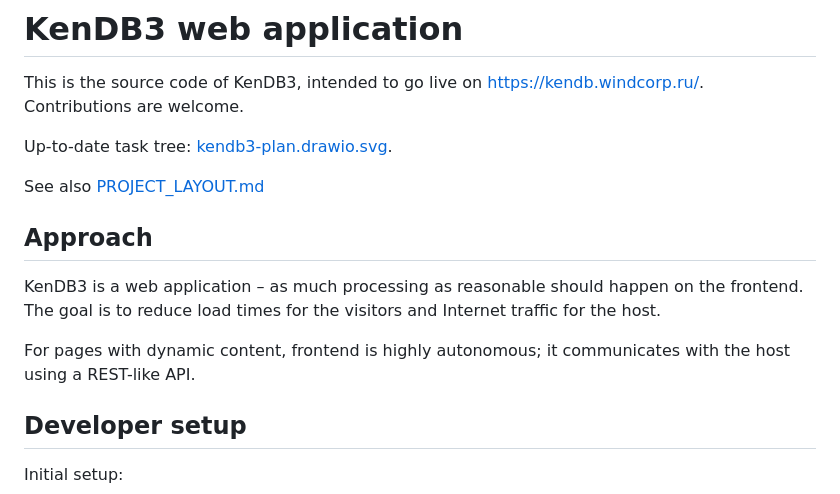
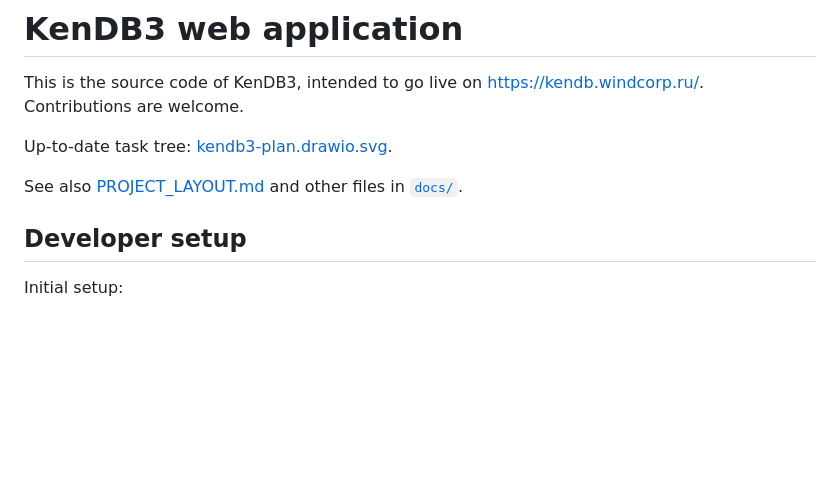
Before and after one commit to OLEGSHA/KenDB3, a Markdown page: README.md, the part around the change. Drawn GitHub-style; blank space fills up the shorter version.

```diff
--- a/README.md
+++ b/README.md
@@ -4,13 +4,7 @@ This is the source code of KenDB3, intended to go live on https://kendb.windcorp
 
 Up-to-date task tree: [kendb3-plan.drawio.svg](https://windcorp.ru/other/kendb3-plan.drawio.svg).
 
-See also [PROJECT_LAYOUT.md](docs/PROJECT_LAYOUT.md)
-
-## Approach
-
-KenDB3 is a web application – as much processing as reasonable should happen on the frontend. The goal is to reduce load times for the visitors and Internet traffic for the host.
-
-For pages with dynamic content, frontend is highly autonomous; it communicates with the host using a REST-like API.
+See also [PROJECT_LAYOUT.md](docs/PROJECT_LAYOUT.md) and other files in [`docs/`](docs).
 
 ## Developer setup
 
```
Also changed, not shown: docs/PHILOSOPHY.md (added, +33 -0 lines).
